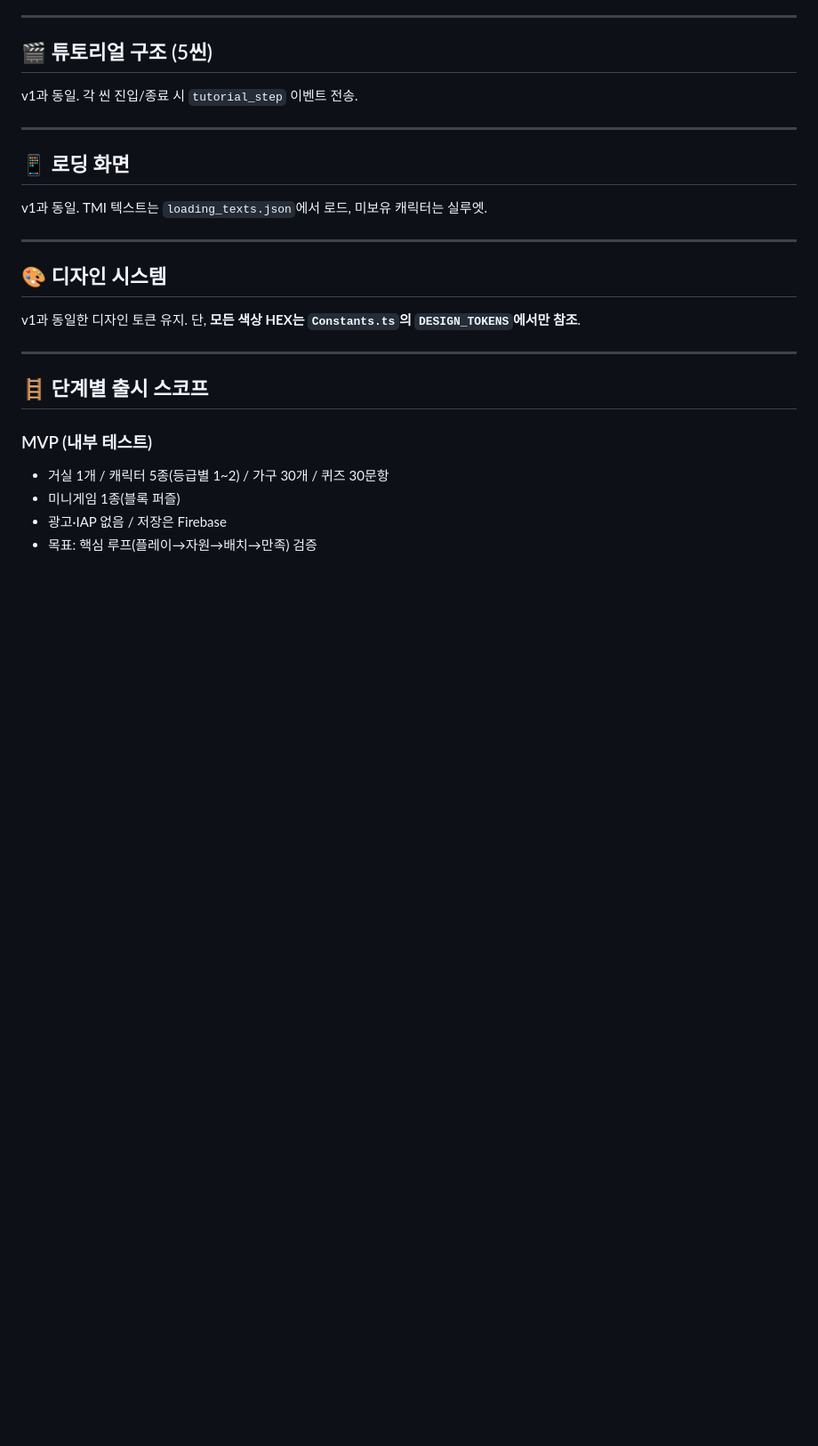
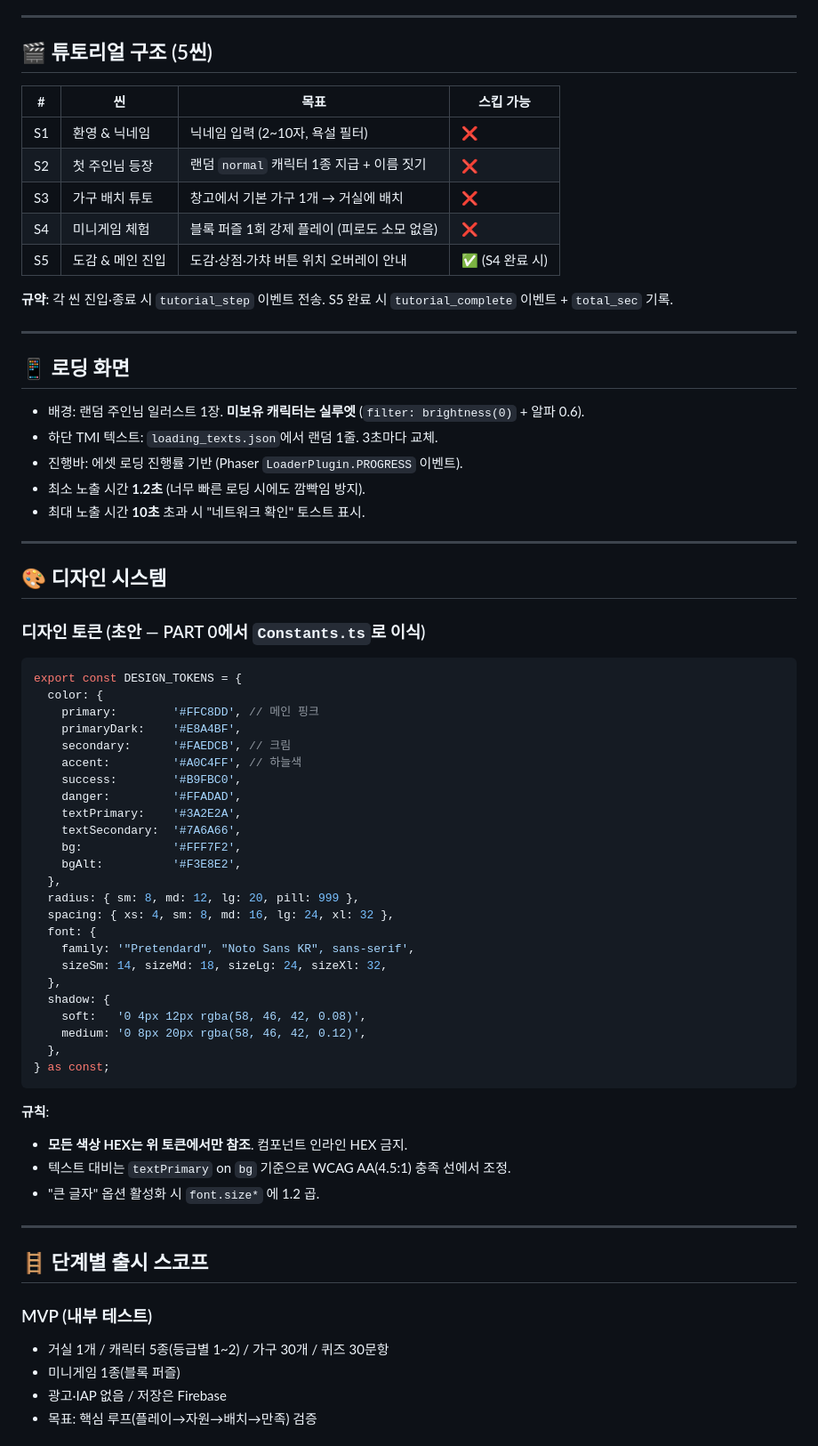
Before and after one commit to hyoeun979704-web/the-pet-s-private-life, a Markdown page: ROADMAP.md, the part around one of its changes. Shown at 89% size. Drawn GitHub-style; blank space fills up the shorter version.

````diff
--- a/ROADMAP.md
+++ b/ROADMAP.md
@@ -618,19 +701,63 @@ jobs:
 
 ## 🎬 튜토리얼 구조 (5씬)
 
-v1과 동일. 각 씬 진입/종료 시 `tutorial_step` 이벤트 전송.
+| # | 씬 | 목표 | 스킵 가능 |
+|---|---|---|---|
+| S1 | 환영 & 닉네임 | 닉네임 입력 (2~10자, 욕설 필터) | ❌ |
+| S2 | 첫 주인님 등장 | 랜덤 `normal` 캐릭터 1종 지급 + 이름 짓기 | ❌ |
+| S3 | 가구 배치 튜토 | 창고에서 기본 가구 1개 → 거실에 배치 | ❌ |
+| S4 | 미니게임 체험 | 블록 퍼즐 1회 강제 플레이 (피로도 소모 없음) | ❌ |
+| S5 | 도감 & 메인 진입 | 도감·상점·가챠 버튼 위치 오버레이 안내 | ✅ (S4 완료 시) |
+
+**규약**: 각 씬 진입·종료 시 `tutorial_step` 이벤트 전송. S5 완료 시 `tutorial_complete` 이벤트 + `total_sec` 기록.
 
 ---
 
 ## 📱 로딩 화면
 
-v1과 동일. TMI 텍스트는 `loading_texts.json`에서 로드, 미보유 캐릭터는 실루엣.
+- 배경: 랜덤 주인님 일러스트 1장. **미보유 캐릭터는 실루엣** (`filter: brightness(0)` + 알파 0.6).
+- 하단 TMI 텍스트: `loading_texts.json`에서 랜덤 1줄. 3초마다 교체.
+- 진행바: 에셋 로딩 진행률 기반 (Phaser `LoaderPlugin.PROGRESS` 이벤트).
+- 최소 노출 시간 **1.2초** (너무 빠른 로딩 시에도 깜빡임 방지).
+- 최대 노출 시간 **10초** 초과 시 "네트워크 확인" 토스트 표시.
 
 ---
 
 ## 🎨 디자인 시스템
 
-v1과 동일한 디자인 토큰 유지. 단, **모든 색상 HEX는 `Constants.ts`의 `DESIGN_TOKENS`에서만 참조**.
+### 디자인 토큰 (초안 — PART 0에서 `Constants.ts`로 이식)
+
+```typescript
+export const DESIGN_TOKENS = {
+  color: {
+    primary:        '#FFC8DD', // 메인 핑크
+    primaryDark:    '#E8A4BF',
+    secondary:      '#FAEDCB', // 크림
+    accent:         '#A0C4FF', // 하늘색
+    success:        '#B9FBC0',
+    danger:         '#FFADAD',
+    textPrimary:    '#3A2E2A',
+    textSecondary:  '#7A6A66',
+    bg:             '#FFF7F2',
+    bgAlt:          '#F3E8E2',
+  },
+  radius: { sm: 8, md: 12, lg: 20, pill: 999 },
+  spacing: { xs: 4, sm: 8, md: 16, lg: 24, xl: 32 },
+  font: {
+    family: '"Pretendard", "Noto Sans KR", sans-serif',
+    sizeSm: 14, sizeMd: 18, sizeLg: 24, sizeXl: 32,
+  },
+  shadow: {
+    soft:   '0 4px 12px rgba(58, 46, 42, 0.08)',
+    medium: '0 8px 20px rgba(58, 46, 42, 0.12)',
+  },
+} as const;
+```
+
+**규칙**:
+- **모든 색상 HEX는 위 토큰에서만 참조**. 컴포넌트 인라인 HEX 금지.
+- 텍스트 대비는 `textPrimary` on `bg` 기준으로 WCAG AA(4.5:1) 충족 선에서 조정.
+- "큰 글자" 옵션 활성화 시 `font.size*` 에 1.2 곱.
 
 ---
 
````
Also changed, not shown: other parts of ROADMAP.md (+89 -6 lines).
